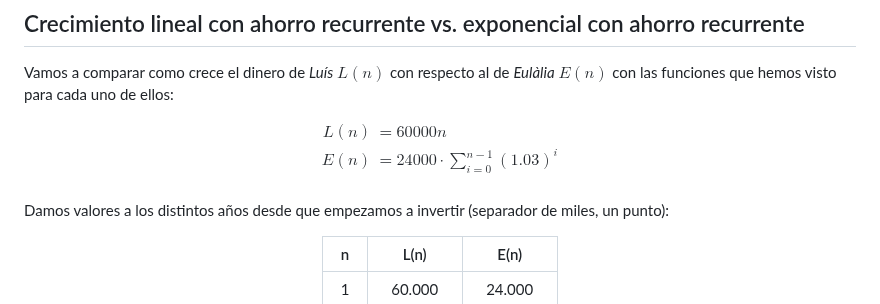
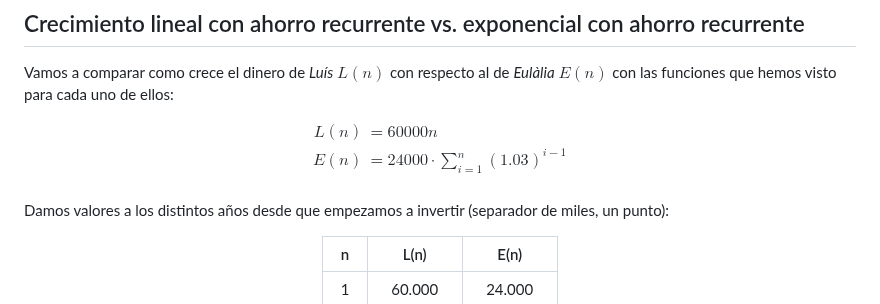
Before and after one commit to blackcub3s/vencerLaInflacion, a Markdown page: README.md, the part around the change. Rendered like a GitHub page.

Commit message:
modificada indexació fórmules exponencial recurrent

```diff
--- a/README.md
+++ b/README.md
@@ -292,7 +292,7 @@ Vamos a comparar como crece el dinero de _Luís_ $L(n)$ con respecto al de _Eul
 $$
 \begin{align*}
    L(n) & =  60000n \\
-   E(n) & = 24000 \cdot \sum_{i=0}^{n-1} (1.03)^{i} \\
+   E(n) & = 24000 \cdot \sum_{i=1}^{n} (1.03)^{i-1} \\
 \end{align*}
 $$
 
```
